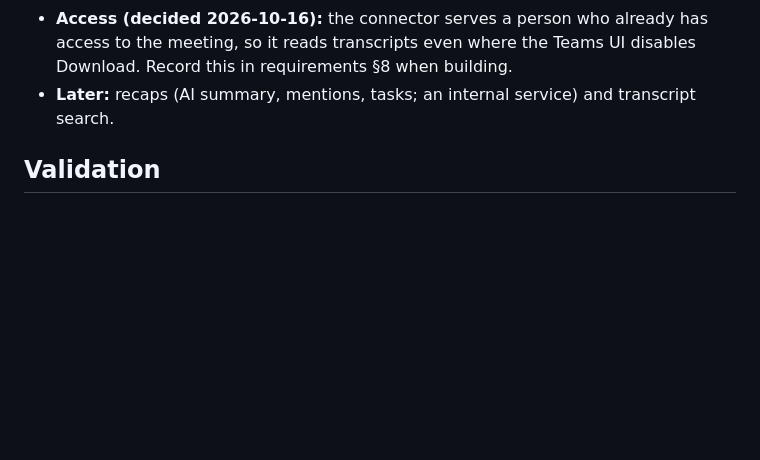
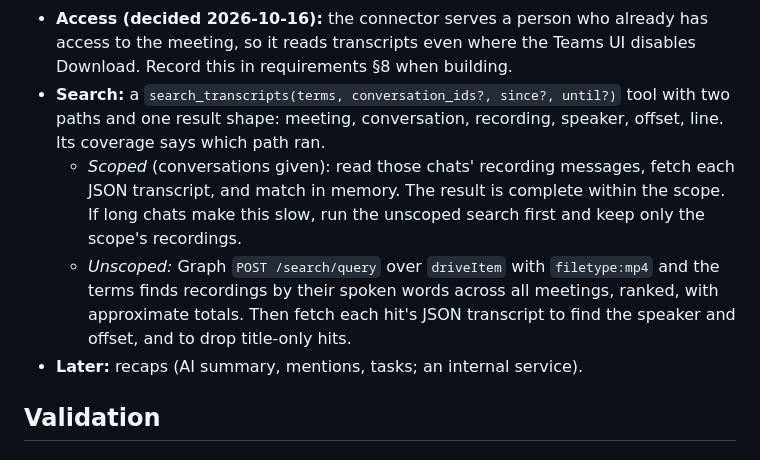
Before and after one commit to lucasrhode95/lrh-teams-connector, a Markdown page: docs/roadmap.md, the part around the change. Drawn GitHub-style; blank space fills up the shorter version.

```diff
--- a/docs/roadmap.md
+++ b/docs/roadmap.md
@@ -59,7 +59,15 @@ works with the existing `teams.graph` token, with no SharePoint token or admin c
 - **Access (decided 2026-10-16):** the connector serves a person who already has access to the meeting, so
   it reads transcripts even where the Teams UI disables Download. Record this in requirements §8 when
   building.
-- **Later:** recaps (AI summary, mentions, tasks; an internal service) and transcript search.
+- **Search:** a `search_transcripts(terms, conversation_ids?, since?, until?)` tool with two paths and one
+  result shape: meeting, conversation, recording, speaker, offset, line. Its coverage says which path ran.
+  - *Scoped* (conversations given): read those chats' recording messages, fetch each JSON transcript, and
+    match in memory. The result is complete within the scope. If long chats make this slow, run the
+    unscoped search first and keep only the scope's recordings.
+  - *Unscoped:* Graph `POST /search/query` over `driveItem` with `filetype:mp4` and the terms finds
+    recordings by their spoken words across all meetings, ranked, with approximate totals. Then fetch each
+    hit's JSON transcript to find the speaker and offset, and to drop title-only hits.
+- **Later:** recaps (AI summary, mentions, tasks; an internal service).
 
 ## Validation
 
```
Also changed, not shown: docs/api-research.md (+18 -0 lines).
